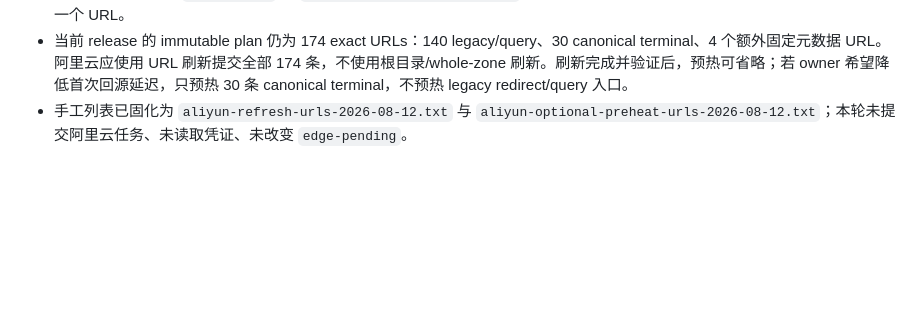
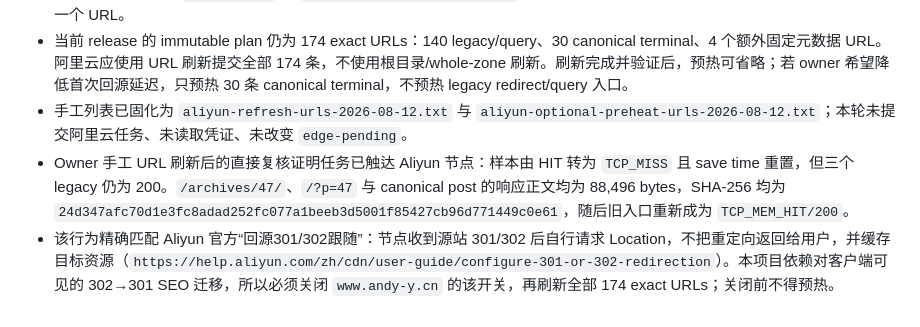
Before and after one commit to AndyYJF/andy-blog, a Markdown page: .planning/2026-08-05-stage10-cutover/findings.md, the part around the change. Drawn GitHub-style; blank space fills up the shorter version.

Commit message:
Record Aliyun redirect-follow blocker

```diff
--- a/.planning/2026-08-05-stage10-cutover/findings.md
+++ b/.planning/2026-08-05-stage10-cutover/findings.md
@@ -248,3 +248,5 @@
 - AliDNS 当前仍解析国内链路为 `www.andy-y.cn.w.kunlunaq.com` → `117.68.89.36`。最终使用 `--noproxy '*'` + exact `--resolve` 直连复核：该 Tengine 边缘的 encoded tag、`/archives/47/`、`/?p=47` 均为缓存 HIT/200；同一时刻 origin 三者分别正确返回 302 到 `/tag/fen-x/` 与 `/posts/typecho-joe-mermaid/`。至少多个 legacy 家族仍与 origin 不一致，不能只刷新一个 URL。
 - 当前 release 的 immutable plan 仍为 174 exact URLs：140 legacy/query、30 canonical terminal、4 个额外固定元数据 URL。阿里云应使用 URL 刷新提交全部 174 条，不使用根目录/whole-zone 刷新。刷新完成并验证后，预热可省略；若 owner 希望降低首次回源延迟，只预热 30 条 canonical terminal，不预热 legacy redirect/query 入口。
 - 手工列表已固化为 `aliyun-refresh-urls-2026-08-12.txt` 与 `aliyun-optional-preheat-urls-2026-08-12.txt`；本轮未提交阿里云任务、未读取凭证、未改变 `edge-pending`。
+- Owner 手工 URL 刷新后的直接复核证明任务已触达 Aliyun 节点：样本由 HIT 转为 `TCP_MISS` 且 save time 重置，但三个 legacy 仍为 200。`/archives/47/`、`/?p=47` 与 canonical post 的响应正文均为 88,496 bytes，SHA-256 均为 `24d347afc70d1e3fc8adad252fc077a1beeb3d5001f85427cb96d771449c0e61`，随后旧入口重新成为 `TCP_MEM_HIT/200`。
+- 该行为精确匹配 Aliyun 官方“回源301/302跟随”：节点收到源站 301/302 后自行请求 Location，不把重定向返回给用户，并缓存目标资源（`https://help.aliyun.com/zh/cdn/user-guide/configure-301-or-302-redirection`）。本项目依赖对客户端可见的 302→301 SEO 迁移，所以必须关闭 `www.andy-y.cn` 的该开关，再刷新全部 174 exact URLs；关闭前不得预热。
```
Also changed, not shown: .planning/2026-08-05-stage10-cutover/HANDOFF-2026-08-12.md (+2 -0 lines), .planning/2026-08-05-stage10-cutover/progress.md (+1 -0 lines).
